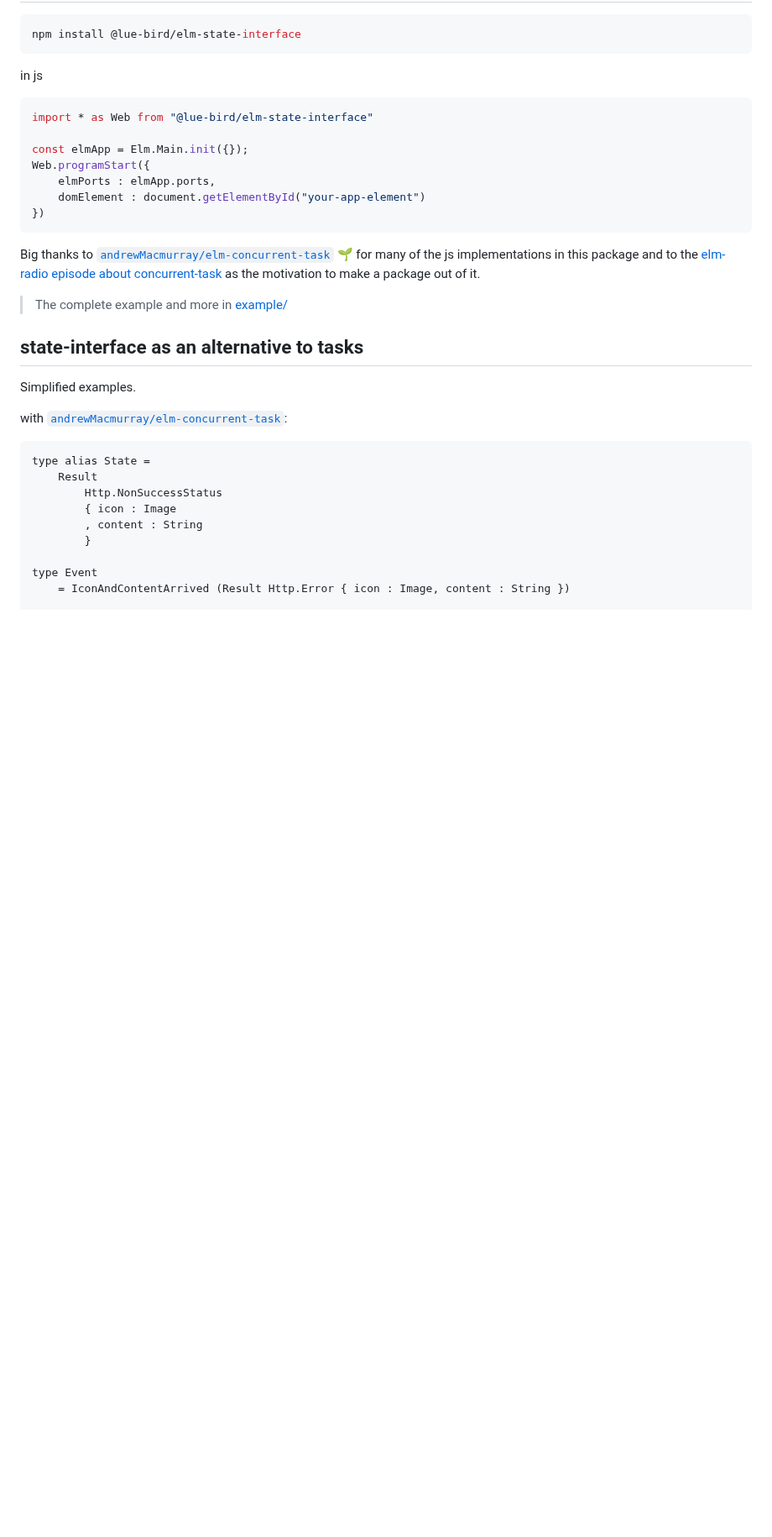
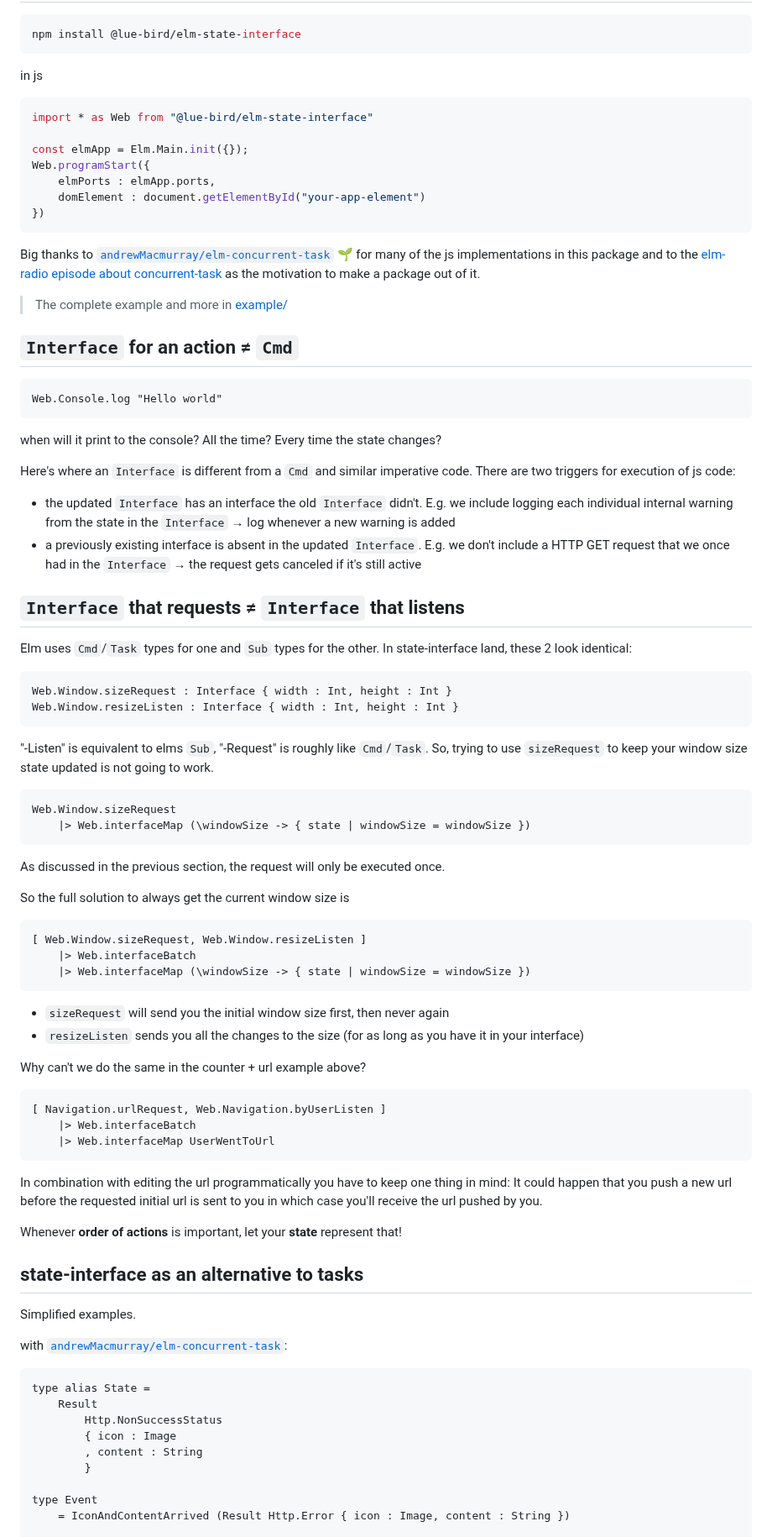
Before and after one commit to lue-bird/elm-state-interface, a Markdown page: README.md, the part around the change. Shown at 84% size. GitHub-like rendering; blank space fills up the shorter version.

Commit message:
readme explanation sections +

````diff
--- a/README.md
+++ b/README.md
@@ -113,6 +113,59 @@ Big thanks to [`andrewMacmurray/elm-concurrent-task`](https://dark.elm.dmy.fr/pa
 
 > The complete example and more in [example/](https://github.com/lue-bird/elm-state-interface/tree/main/example)
 
+## `Interface` for an action ≠ `Cmd`
+```elm
+Web.Console.log "Hello world"
+```
+when will it print to the console? All the time? Every time the state changes?
+
+Here's where an `Interface` is different from a `Cmd` and similar imperative code.
+There are two triggers for execution of js code:
+  - the updated `Interface` has an interface the old `Interface` didn't.
+    E.g. we include logging each individual internal warning from the state in the `Interface`
+    → log whenever a new warning is added
+  - a previously existing interface is absent in the updated `Interface`.
+    E.g. we don't include a HTTP GET request that we once had in the `Interface`
+    → the request gets canceled if it's still active
+
+## `Interface` that requests ≠ `Interface` that listens
+Elm uses `Cmd`/`Task` types for one and `Sub` types for the other.
+In state-interface land, these 2 look identical:
+```elm
+Web.Window.sizeRequest : Interface { width : Int, height : Int }
+Web.Window.resizeListen : Interface { width : Int, height : Int }
+```
+"-Listen" is equivalent to elms `Sub`, "-Request" is roughly like `Cmd`/`Task`.
+So, trying to use `sizeRequest` to keep your window size state updated is not going to work.
+```elm
+Web.Window.sizeRequest
+    |> Web.interfaceMap (\windowSize -> { state | windowSize = windowSize })
+```
+As discussed in the previous section, the request will only be executed once.
+
+So the full solution to always get the current window size is
+```elm
+[ Web.Window.sizeRequest, Web.Window.resizeListen ]
+    |> Web.interfaceBatch
+    |> Web.interfaceMap (\windowSize -> { state | windowSize = windowSize })
+```
+  - `sizeRequest` will send you the initial window size first, then never again
+  - `resizeListen` sends you all the changes to the size
+    (for as long as you have it in your interface)
+
+Why can't we do the same in the counter + url example above?
+```elm
+[ Navigation.urlRequest, Web.Navigation.byUserListen ]
+    |> Web.interfaceBatch
+    |> Web.interfaceMap UserWentToUrl
+```
+In combination with editing the url programmatically
+you have to keep one thing in mind:
+It could happen that you push a new url before the requested initial url is sent to you
+in which case you'll receive the url pushed by you.
+
+Whenever **order of actions** is important, let your **state** represent that!
+
 ## state-interface as an alternative to tasks
 
 Simplified examples.
````
